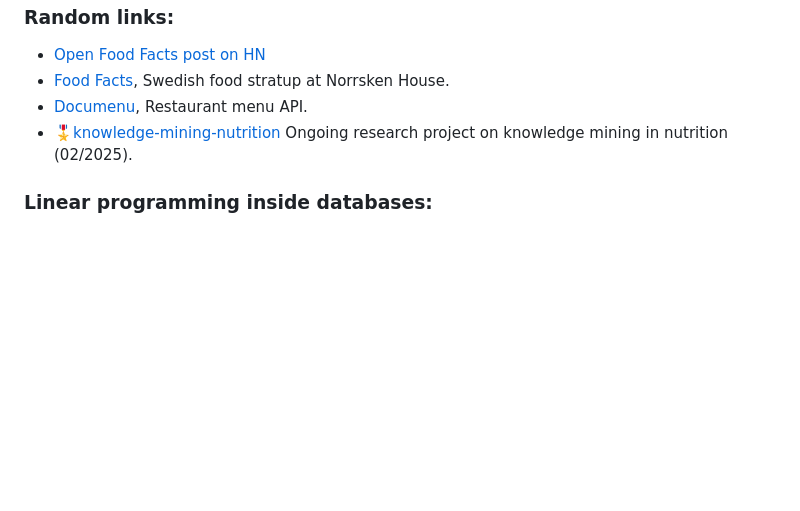
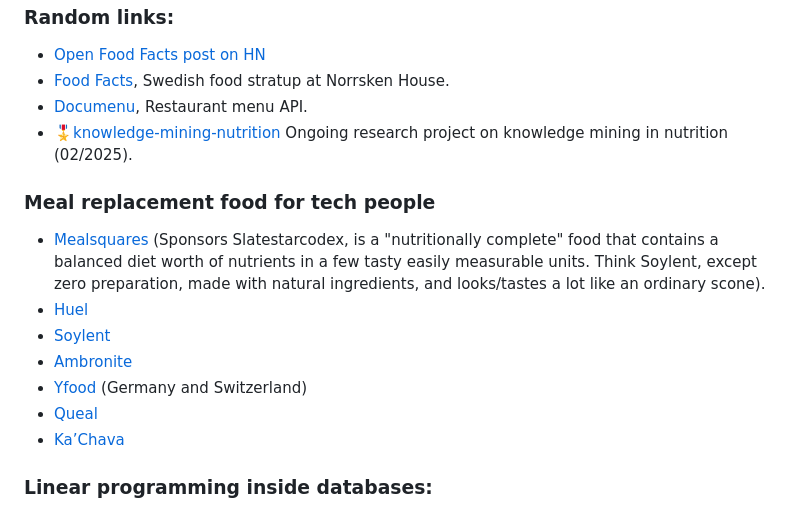
Before and after one commit to albertaillet/diet-optimization, a Markdown page: REFERENCES.md, the part around the change. Drawn GitHub-style; blank space fills up the shorter version.

Commit message:
added meal replacement references

```diff
--- a/REFERENCES.md
+++ b/REFERENCES.md
@@ -236,6 +236,16 @@ Related [xkcd](https://xkcd.com/927/).
 - [Documenu](https://github.com/documenu), Restaurant menu API.
 - 🎖️[knowledge-mining-nutrition](https://forgemia.inra.fr/stephane.dervaux/knowledge-mining-nutrition) Ongoing research project on knowledge mining in nutrition (02/2025).
 
+### Meal replacement food for tech people
+
+- [Mealsquares](https://mealsquares.com) (Sponsors Slatestarcodex, is a "nutritionally complete" food that contains a balanced diet worth of nutrients in a few tasty easily measurable units. Think Soylent, except zero preparation, made with natural ingredients, and looks/tastes a lot like an ordinary scone).
+- [Huel](https://huel.com)
+- [Soylent](https://soylent.com)
+- [Ambronite](https://ambronite.com)
+- [Yfood](https://yfood.com/) (Germany and Switzerland)
+- [Queal](https://queal.com)
+- [Ka’Chava](https://www.kachava.com/)
+
 ### Linear programming inside databases:
 
 - Linear Optimization in Relational Databases thesis at UZH [Berni](https://www.ifi.uzh.ch/dam/jcr:adafa697-21ee-43a9-9031-fc27d5428dee/ReportBerniBSc.pdf) [Peru](https://www.ifi.uzh.ch/dam/jcr:21df42d7-3d96-47a8-bef6-3d512bad0a60/preuFacharbeit.pdf)
```
